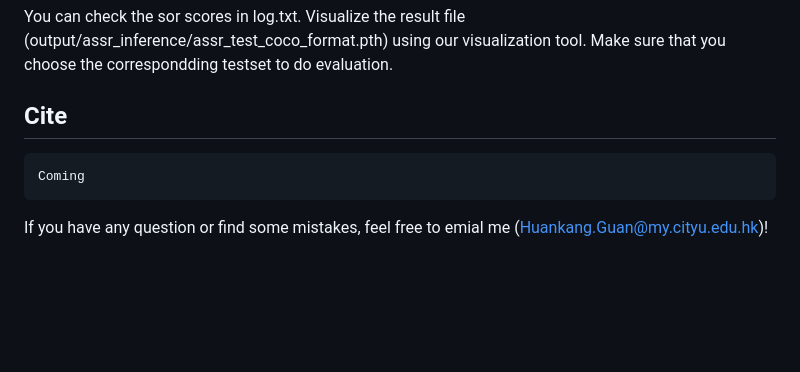
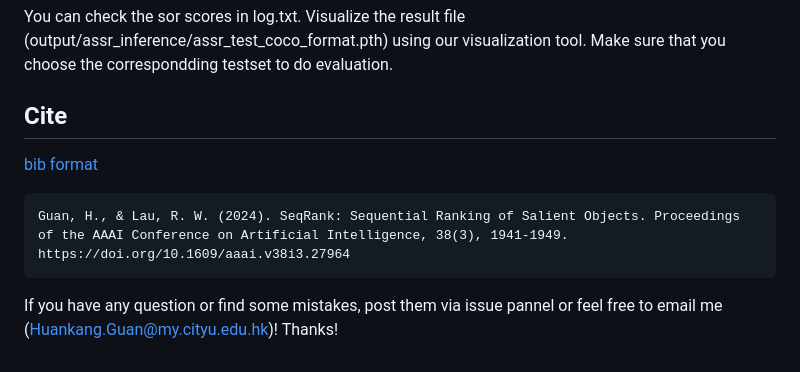
Before and after one commit to guanhuankang/SeqRank, a Markdown page: README.md, the part around the change. Drawn GitHub-style; blank space fills up the shorter version.

Commit message:
add citation

````diff
--- a/README.md
+++ b/README.md
@@ -155,8 +155,9 @@ python train_net.py \
 You can check the sor scores in log.txt. Visualize the result file (output/assr_inference/assr_test_coco_format.pth) using our visualization tool. Make sure that you choose the correspondding testset to do evaluation.
 
 ## Cite
+[bib format](cite_seqrank_guan.bib)
 ```
-Coming
+Guan, H., & Lau, R. W. (2024). SeqRank: Sequential Ranking of Salient Objects. Proceedings of the AAAI Conference on Artificial Intelligence, 38(3), 1941-1949. https://doi.org/10.1609/aaai.v38i3.27964
 ```
 
-If you have any question or find some mistakes, feel free to emial me (Huankang.Guan@my.cityu.edu.hk)!
+If you have any question or find some mistakes, post them via issue pannel or feel free to email me (Huankang.Guan@my.cityu.edu.hk)! Thanks!
````
